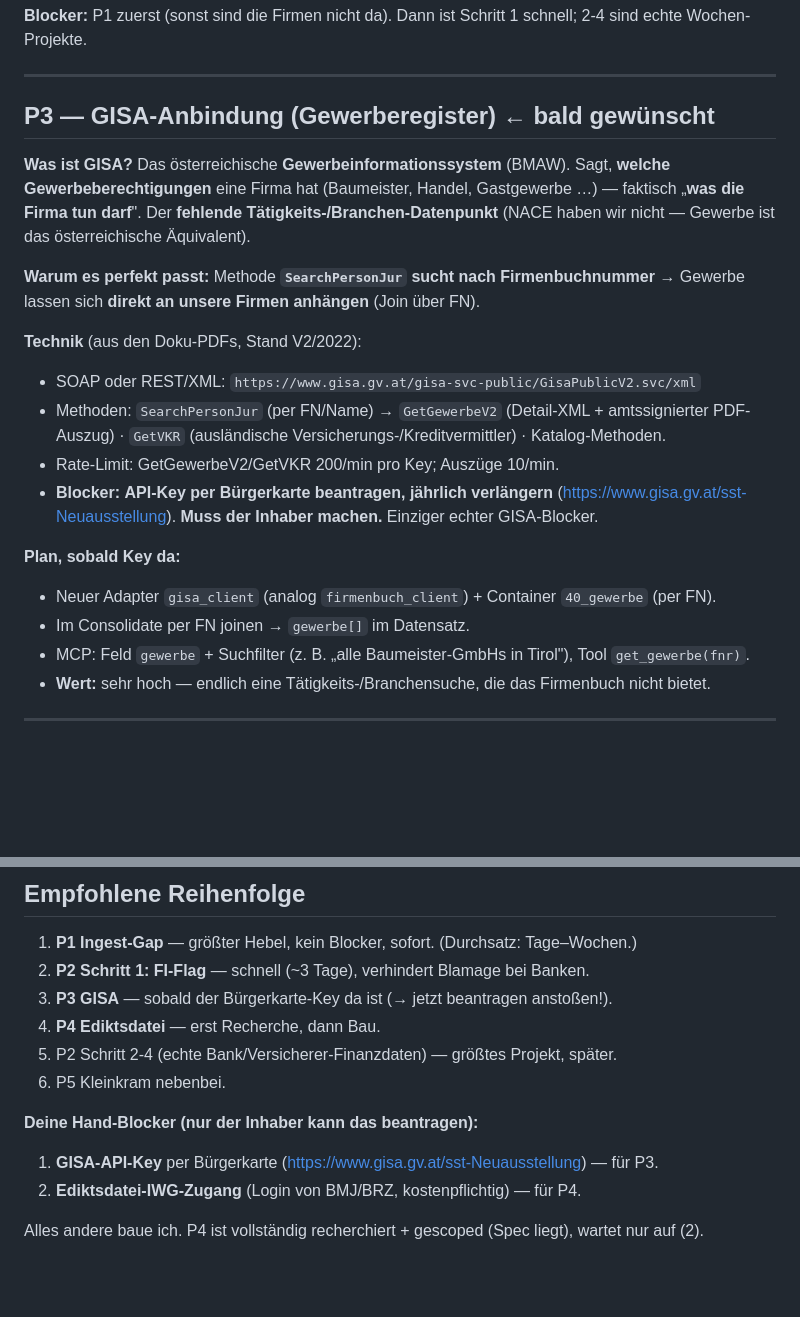
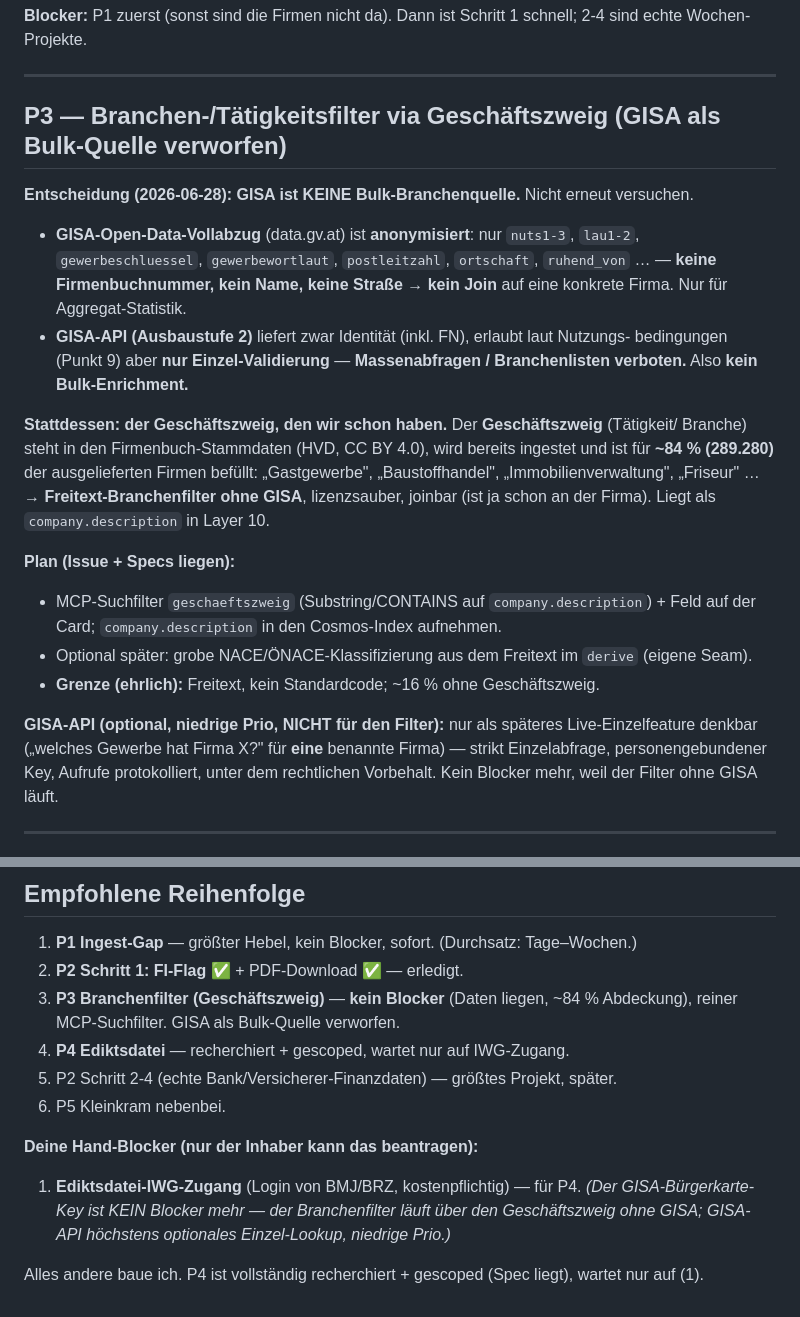
Before and after one commit to jkbngb/agentic-firmenbuch, a Markdown page: ROADMAP.md, 2 parts joined by grey strips. Rendered like a GitHub page; blank space fills up the shorter version.

```diff
--- a/ROADMAP.md
+++ b/ROADMAP.md
@@ -135,31 +135,33 @@ Aus der 64-Datei-Analyse (`docs/Erweiterungen_Spezifikation.md` §2):
 
 ---
 
-## P3 — GISA-Anbindung (Gewerberegister) ← bald gewünscht
+## P3 — Branchen-/Tätigkeitsfilter via Geschäftszweig (GISA als Bulk-Quelle verworfen)
 
-**Was ist GISA?** Das österreichische **Gewerbeinformationssystem** (BMAW). Sagt,
-**welche Gewerbeberechtigungen** eine Firma hat (Baumeister, Handel, Gastgewerbe …) —
-faktisch „**was die Firma tun darf**". Der **fehlende Tätigkeits-/Branchen-Datenpunkt**
-(NACE haben wir nicht — Gewerbe ist das österreichische Äquivalent).
+**Entscheidung (2026-06-28): GISA ist KEINE Bulk-Branchenquelle.** Nicht erneut versuchen.
+- **GISA-Open-Data-Vollabzug** (data.gv.at) ist **anonymisiert**: nur `nuts1-3`, `lau1-2`,
+  `gewerbeschluessel`, `gewerbewortlaut`, `postleitzahl`, `ortschaft`, `ruhend_von` … —
+  **keine Firmenbuchnummer, kein Name, keine Straße → kein Join** auf eine konkrete Firma.
+  Nur für Aggregat-Statistik.
+- **GISA-API (Ausbaustufe 2)** liefert zwar Identität (inkl. FN), erlaubt laut Nutzungs-
+  bedingungen (Punkt 9) aber **nur Einzel-Validierung** — **Massenabfragen / Branchenlisten
+  verboten.** Also **kein Bulk-Enrichment.**
 
-**Warum es perfekt passt:** Methode **`SearchPersonJur` sucht nach Firmenbuchnummer** →
-Gewerbe lassen sich **direkt an unsere Firmen anhängen** (Join über FN).
+**Stattdessen: der Geschäftszweig, den wir schon haben.** Der **Geschäftszweig** (Tätigkeit/
+Branche) steht in den Firmenbuch-Stammdaten (HVD, CC BY 4.0), wird bereits ingestet und ist für
+**~84 % (289.280)** der ausgelieferten Firmen befüllt: „Gastgewerbe", „Baustoffhandel",
+„Immobilienverwaltung", „Friseur" … → **Freitext-Branchenfilter ohne GISA**, lizenzsauber,
+joinbar (ist ja schon an der Firma). Liegt als `company.description` in Layer 10.
 
-**Technik** (aus den Doku-PDFs, Stand V2/2022):
-- SOAP oder REST/XML: `https://www.gisa.gv.at/gisa-svc-public/GisaPublicV2.svc/xml`
-- Methoden: `SearchPersonJur` (per FN/Name) → `GetGewerbeV2` (Detail-XML + amtssignierter
-  PDF-Auszug) · `GetVKR` (ausländische Versicherungs-/Kreditvermittler) · Katalog-Methoden.
-- Rate-Limit: GetGewerbeV2/GetVKR 200/min pro Key; Auszüge 10/min.
-- **Blocker:** **API-Key per Bürgerkarte beantragen, jährlich verlängern**
-  (https://www.gisa.gv.at/sst-Neuausstellung). **Muss der Inhaber machen.** Einziger
-  echter GISA-Blocker.
+**Plan (Issue + Specs liegen):**
+- MCP-Suchfilter `geschaeftszweig` (Substring/CONTAINS auf `company.description`) + Feld auf der
+  Card; `company.description` in den Cosmos-Index aufnehmen.
+- Optional später: grobe NACE/ÖNACE-Klassifizierung aus dem Freitext im `derive` (eigene Seam).
+- **Grenze (ehrlich):** Freitext, kein Standardcode; ~16 % ohne Geschäftszweig.
 
-**Plan, sobald Key da:**
-- Neuer Adapter `gisa_client` (analog `firmenbuch_client`) + Container `40_gewerbe` (per FN).
-- Im Consolidate per FN joinen → `gewerbe[]` im Datensatz.
-- MCP: Feld `gewerbe` + Suchfilter (z. B. „alle Baumeister-GmbHs in Tirol"), Tool
-  `get_gewerbe(fnr)`.
-- **Wert:** sehr hoch — endlich eine Tätigkeits-/Branchensuche, die das Firmenbuch nicht bietet.
+**GISA-API (optional, niedrige Prio, NICHT für den Filter):** nur als späteres Live-Einzelfeature
+denkbar („welches Gewerbe hat Firma X?" für **eine** benannte Firma) — strikt Einzelabfrage,
+personengebundener Key, Aufrufe protokolliert, unter dem rechtlichen Vorbehalt. Kein Blocker mehr,
+weil der Filter ohne GISA läuft.
 
 ---
 
@@ -198,14 +200,16 @@ Match-Konfidenz.
 ## Empfohlene Reihenfolge
 
 1. **P1 Ingest-Gap** — größter Hebel, kein Blocker, sofort. (Durchsatz: Tage–Wochen.)
-2. **P2 Schritt 1: FI-Flag** — schnell (~3 Tage), verhindert Blamage bei Banken.
-3. **P3 GISA** — sobald der Bürgerkarte-Key da ist (→ jetzt beantragen anstoßen!).
-4. **P4 Ediktsdatei** — erst Recherche, dann Bau.
+2. **P2 Schritt 1: FI-Flag** ✅ + PDF-Download ✅ — erledigt.
+3. **P3 Branchenfilter (Geschäftszweig)** — **kein Blocker** (Daten liegen, ~84 % Abdeckung),
+   reiner MCP-Suchfilter. GISA als Bulk-Quelle verworfen.
+4. **P4 Ediktsdatei** — recherchiert + gescoped, wartet nur auf IWG-Zugang.
 5. P2 Schritt 2-4 (echte Bank/Versicherer-Finanzdaten) — größtes Projekt, später.
 6. P5 Kleinkram nebenbei.
 
 **Deine Hand-Blocker (nur der Inhaber kann das beantragen):**
-1. **GISA-API-Key** per Bürgerkarte (https://www.gisa.gv.at/sst-Neuausstellung) — für P3.
-2. **Ediktsdatei-IWG-Zugang** (Login von BMJ/BRZ, kostenpflichtig) — für P4.
+1. **Ediktsdatei-IWG-Zugang** (Login von BMJ/BRZ, kostenpflichtig) — für P4.
+   *(Der GISA-Bürgerkarte-Key ist KEIN Blocker mehr — der Branchenfilter läuft über den
+   Geschäftszweig ohne GISA; GISA-API höchstens optionales Einzel-Lookup, niedrige Prio.)*
 
-Alles andere baue ich. P4 ist vollständig recherchiert + gescoped (Spec liegt), wartet nur auf (2).
+Alles andere baue ich. P4 ist vollständig recherchiert + gescoped (Spec liegt), wartet nur auf (1).
```
Also changed, not shown: docs/Fachliche_Spezifikation.md (+32 -4 lines), docs/Technische_Spezifikation.md (+11 -0 lines).
